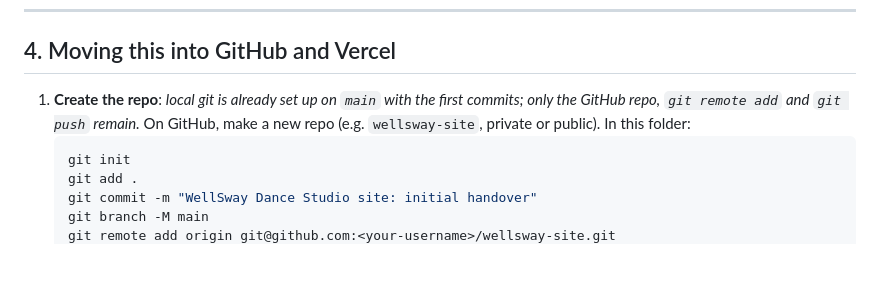
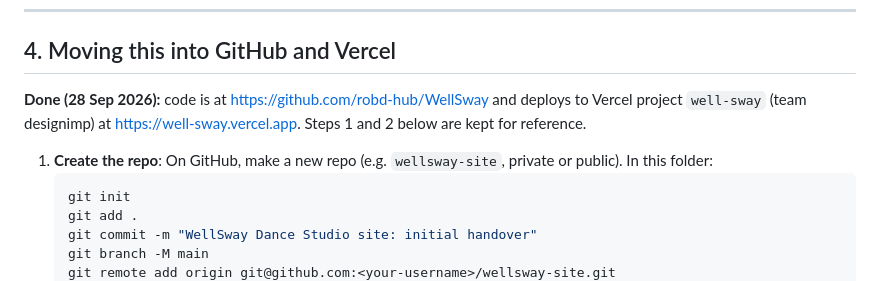
Before and after one commit to robd-hub/WellSway, a Markdown page: HANDOVER.md, the part around the change. Rendered like a GitHub page; blank space fills up the shorter version.

Commit message:
Note GitHub repo and Vercel project in handover
Co-Authored-By: Claude Opus 5.5 <noreply@anthropic.com>

````diff
--- a/HANDOVER.md
+++ b/HANDOVER.md
@@ -74,7 +74,9 @@ The preview pages differ slightly from this repo because the preview host can't
 
 ## 4. Moving this into GitHub and Vercel
 
-1. **Create the repo**: *local git is already set up on `main` with the first commits; only the GitHub repo, `git remote add` and `git push` remain.* On GitHub, make a new repo (e.g. `wellsway-site`, private or public). In this folder:
+**Done (28 Sep 2026):** code is at https://github.com/robd-hub/WellSway and deploys to Vercel project `well-sway` (team designimp) at https://well-sway.vercel.app. Steps 1 and 2 below are kept for reference.
+
+1. **Create the repo**: On GitHub, make a new repo (e.g. `wellsway-site`, private or public). In this folder:
    ```bash
    git init
    git add .
````
